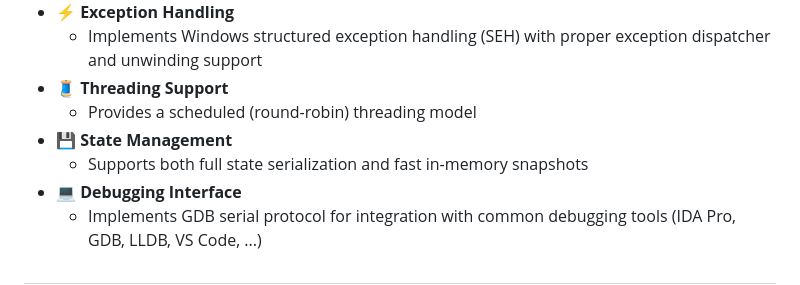
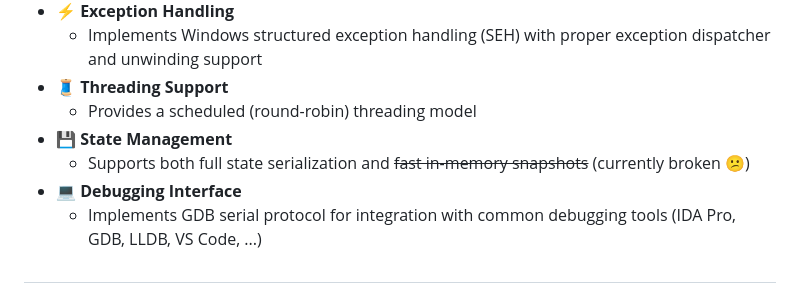
Before and after one commit to momo5502/sogen, a Markdown page: README.md, the part around the change. Rendered like a GitHub page.

```diff
--- a/README.md
+++ b/README.md
@@ -27,7 +27,7 @@ Built in C++ and powered by the Unicorn Engine.
 * 🧵 __Threading Support__
 	* Provides a scheduled (round-robin) threading model
 * 💾 __State Management__
-	* Supports both full state serialization and fast in-memory snapshots
+	* Supports both full state serialization and ~~fast in-memory snapshots~~ (currently broken 😕)
 * 💻 __Debugging Interface__
 	* Implements GDB serial protocol for integration with common debugging tools (IDA Pro, GDB, LLDB, VS Code, ...)
 
```
